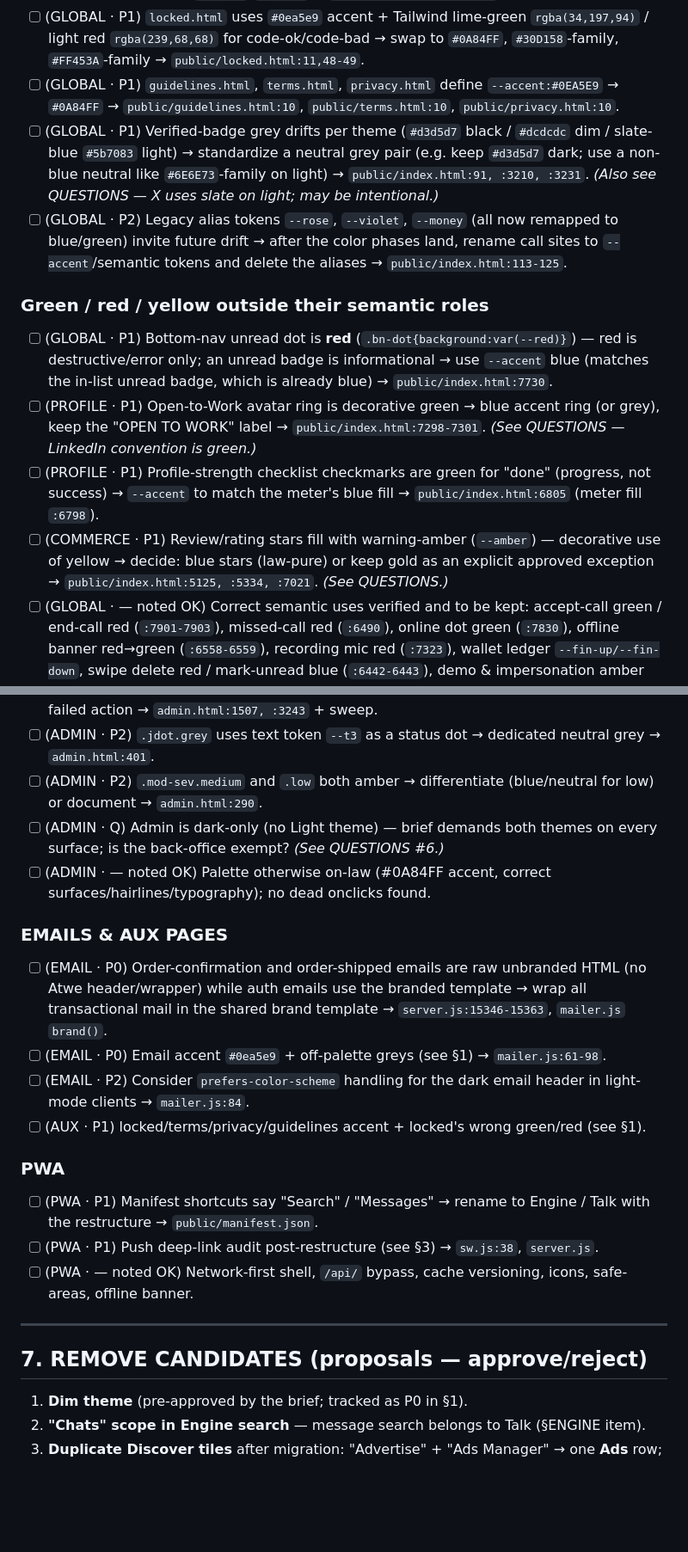
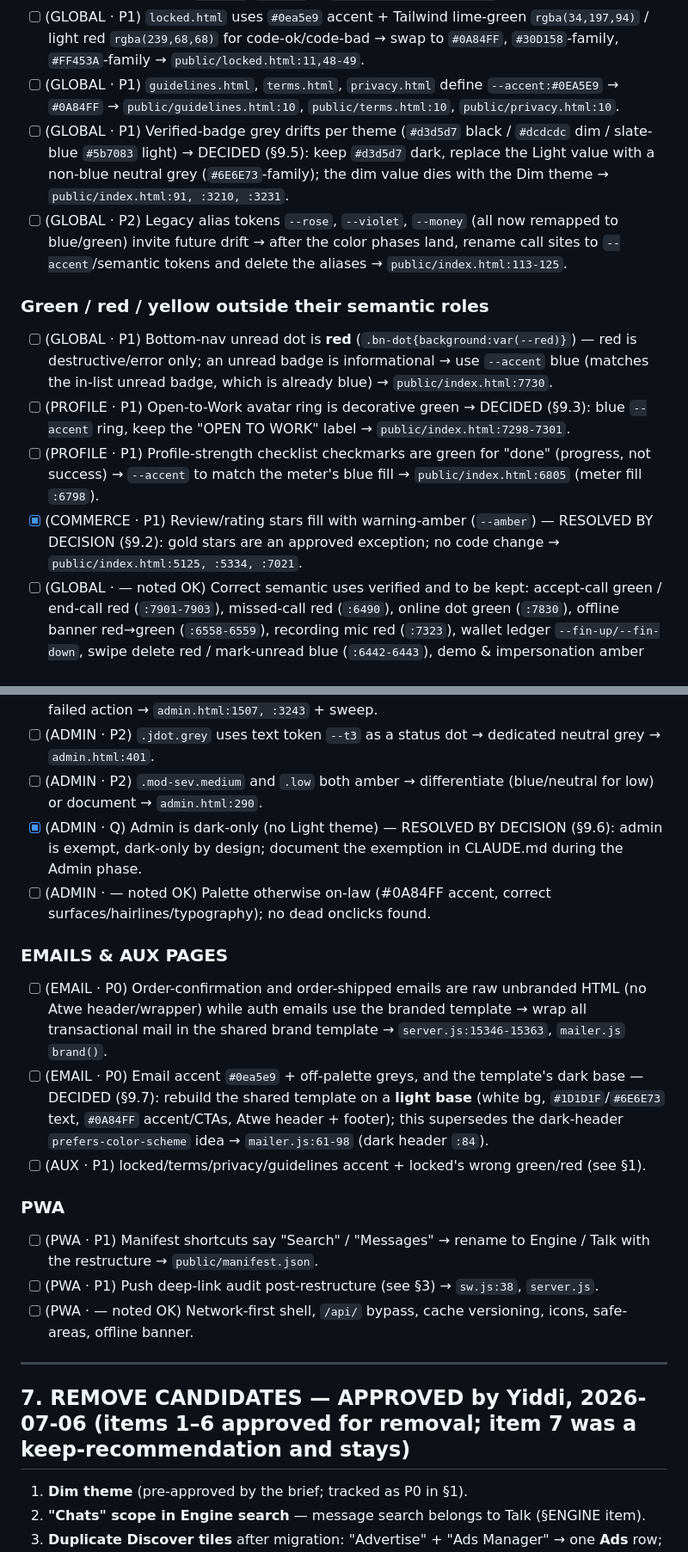
Before and after one commit to yiddiweller/atwe, a Markdown page: docs/POLISH.md, 2 parts joined by grey strips. Shown at 86% size. Rendered like a GitHub page; blank space fills up the shorter version.

```diff
--- a/docs/POLISH.md
+++ b/docs/POLISH.md
@@ -58,14 +58,14 @@ tracked as single P0 programs with acceptance checklists).
 - [ ] (GLOBAL · P0) All transactional emails use sky-cyan `#0ea5e9` as the brand accent and off-palette greys (`#3f3f46`, `#a0a0a8`, code box `#f1f5f9`) → change `ACCENT` to the law blue and re-map text greys to `#8E8E93`/`#6E6E73` → `mailer.js:61,71,75,91,98`.
 - [ ] (GLOBAL · P1) `locked.html` uses `#0ea5e9` accent + Tailwind lime-green `rgba(34,197,94)` / light red `rgba(239,68,68)` for code-ok/code-bad → swap to `#0A84FF`, `#30D158`-family, `#FF453A`-family → `public/locked.html:11,48-49`.
 - [ ] (GLOBAL · P1) `guidelines.html`, `terms.html`, `privacy.html` define `--accent:#0EA5E9` → `#0A84FF` → `public/guidelines.html:10`, `public/terms.html:10`, `public/privacy.html:10`.
-- [ ] (GLOBAL · P1) Verified-badge grey drifts per theme (`#d3d5d7` black / `#dcdcdc` dim / slate-blue `#5b7083` light) → standardize a neutral grey pair (e.g. keep `#d3d5d7` dark; use a non-blue neutral like `#6E6E73`-family on light) → `public/index.html:91, :3210, :3231`. *(Also see QUESTIONS — X uses slate on light; may be intentional.)*
+- [ ] (GLOBAL · P1) Verified-badge grey drifts per theme (`#d3d5d7` black / `#dcdcdc` dim / slate-blue `#5b7083` light) → DECIDED (§9.5): keep `#d3d5d7` dark, replace the Light value with a non-blue neutral grey (`#6E6E73`-family); the dim value dies with the Dim theme → `public/index.html:91, :3210, :3231`.
 - [ ] (GLOBAL · P2) Legacy alias tokens `--rose`, `--violet`, `--money` (all now remapped to blue/green) invite future drift → after the color phases land, rename call sites to `--accent`/semantic tokens and delete the aliases → `public/index.html:113-125`.
 
 ### Green / red / yellow outside their semantic roles
 - [ ] (GLOBAL · P1) Bottom-nav unread dot is **red** (`.bn-dot{background:var(--red)}`) — red is destructive/error only; an unread badge is informational → use `--accent` blue (matches the in-list unread badge, which is already blue) → `public/index.html:7730`.
-- [ ] (PROFILE · P1) Open-to-Work avatar ring is decorative green → blue accent ring (or grey), keep the "OPEN TO WORK" label → `public/index.html:7298-7301`. *(See QUESTIONS — LinkedIn convention is green.)*
+- [ ] (PROFILE · P1) Open-to-Work avatar ring is decorative green → DECIDED (§9.3): blue `--accent` ring, keep the "OPEN TO WORK" label → `public/index.html:7298-7301`.
 - [ ] (PROFILE · P1) Profile-strength checklist checkmarks are green for "done" (progress, not success) → `--accent` to match the meter's blue fill → `public/index.html:6805` (meter fill `:6798`).
-- [ ] (COMMERCE · P1) Review/rating stars fill with warning-amber (`--amber`) — decorative use of yellow → decide: blue stars (law-pure) or keep gold as an explicit approved exception → `public/index.html:5125, :5334, :7021`. *(See QUESTIONS.)*
+- [x] (COMMERCE · P1) Review/rating stars fill with warning-amber (`--amber`) — RESOLVED BY DECISION (§9.2): gold stars are an approved exception; no code change → `public/index.html:5125, :5334, :7021`.
 - [ ] (GLOBAL · — noted OK) Correct semantic uses verified and to be kept: accept-call green / end-call red (`:7901-7903`), missed-call red (`:6490`), online dot green (`:7830`), offline banner red→green (`:6558-6559`), recording mic red (`:7323`), wallet ledger `--fin-up/--fin-down`, swipe delete red / mark-unread blue (`:6442-6443`), demo & impersonation amber banners (warning).
 
 ### Borders in Black theme (brief §2.3 — "light is the only edge")
@@ -296,13 +296,12 @@ The SPA has few *URLs*; most navigation is in-app. Complete inventory from `hand
 - [ ] (ADMIN · P1) Silent failures: several fetch handlers show nothing on error → toast every failed action → `admin.html:1507, :3243` + sweep.
 - [ ] (ADMIN · P2) `.jdot.grey` uses text token `--t3` as a status dot → dedicated neutral grey → `admin.html:401`.
 - [ ] (ADMIN · P2) `.mod-sev.medium` and `.low` both amber → differentiate (blue/neutral for low) or document → `admin.html:290`.
-- [ ] (ADMIN · Q) Admin is dark-only (no Light theme) — brief demands both themes on every surface; is the back-office exempt? *(See QUESTIONS #6.)*
+- [x] (ADMIN · Q) Admin is dark-only (no Light theme) — RESOLVED BY DECISION (§9.6): admin is exempt, dark-only by design; document the exemption in CLAUDE.md during the Admin phase.
 - [ ] (ADMIN · — noted OK) Palette otherwise on-law (#0A84FF accent, correct surfaces/hairlines/typography); no dead onclicks found.
 
 ### EMAILS & AUX PAGES
 - [ ] (EMAIL · P0) Order-confirmation and order-shipped emails are raw unbranded HTML (no Atwe header/wrapper) while auth emails use the branded template → wrap all transactional mail in the shared brand template → `server.js:15346-15363`, `mailer.js` `brand()`.
-- [ ] (EMAIL · P0) Email accent `#0ea5e9` + off-palette greys (see §1) → `mailer.js:61-98`.
-- [ ] (EMAIL · P2) Consider `prefers-color-scheme` handling for the dark email header in light-mode clients → `mailer.js:84`.
+- [ ] (EMAIL · P0) Email accent `#0ea5e9` + off-palette greys, and the template's dark base — DECIDED (§9.7): rebuild the shared template on a **light base** (white bg, `#1D1D1F`/`#6E6E73` text, `#0A84FF` accent/CTAs, Atwe header + footer); this supersedes the dark-header `prefers-color-scheme` idea → `mailer.js:61-98` (dark header `:84`).
 - [ ] (AUX · P1) locked/terms/privacy/guidelines accent + locked's wrong green/red (see §1).
 
 ### PWA
@@ -312,7 +311,7 @@ The SPA has few *URLs*; most navigation is in-app. Complete inventory from `hand
 
 ---
 
-## 7. REMOVE CANDIDATES (proposals — approve/reject)
+## 7. REMOVE CANDIDATES — **APPROVED by Yiddi, 2026-07-06** (items 1–6 approved for removal; item 7 was a keep-recommendation and stays)
 
 1. **Dim theme** (pre-approved by the brief; tracked as P0 in §1).
 2. **"Chats" scope in Engine search** — message search belongs to Talk (§ENGINE item).
```
Also changed, not shown: other parts of docs/POLISH.md (+28 -25 lines).
